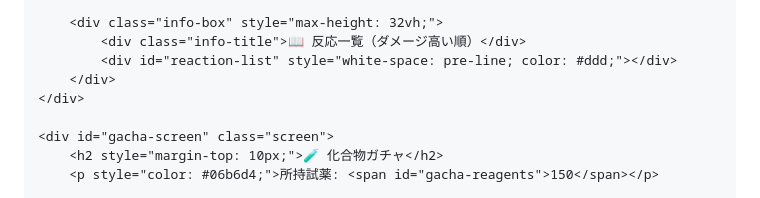
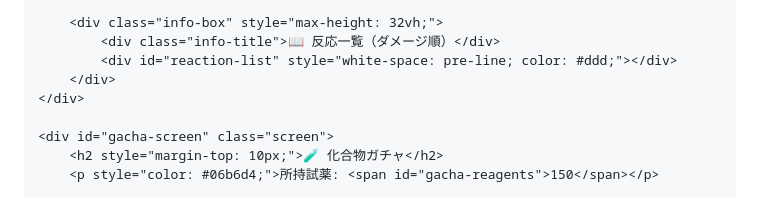
Before and after one commit to jn8s8mftxm-droid/-, a Markdown page: README.md, the part around the change. Drawn GitHub-style.

```diff
--- a/README.md
+++ b/README.md
@@ -200,7 +200,7 @@
         <div id="deck-list" class="deck-list"></div>
 
         <div class="info-box" style="max-height: 32vh;">
-            <div class="info-title">📖 反応一覧（ダメージ高い順）</div>
+            <div class="info-title">📖 反応一覧（ダメージ順）</div>
             <div id="reaction-list" style="white-space: pre-line; color: #ddd;"></div>
         </div>
     </div>
```
